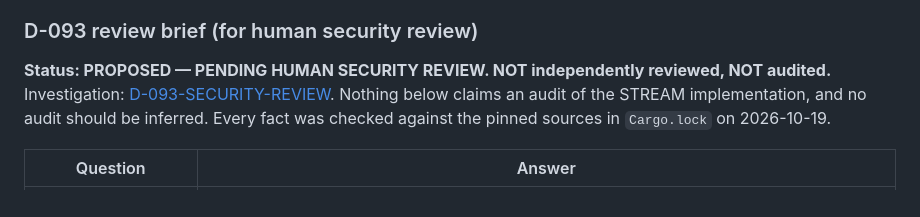
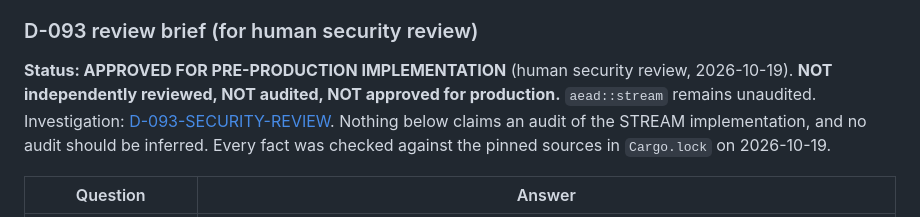
Before and after one commit to codex-warrior/sirf-hum, a Markdown page: docs/security/E2EE-MEDIA-AND-NOTIFICATIONS.md, the part around the change. Drawn GitHub-style.

```diff
--- a/docs/security/E2EE-MEDIA-AND-NOTIFICATIONS.md
+++ b/docs/security/E2EE-MEDIA-AND-NOTIFICATIONS.md
@@ -145,8 +145,9 @@ the encrypted payload and the AAD, never on the server.
 
 ### D-093 review brief (for human security review)
 
-**Status: PROPOSED — PENDING HUMAN SECURITY REVIEW. NOT independently
-reviewed, NOT audited.** Investigation:
+**Status: APPROVED FOR PRE-PRODUCTION IMPLEMENTATION** (human security
+review, 2026-10-19). **NOT independently reviewed, NOT audited, NOT approved
+for production.** `aead::stream` remains unaudited. Investigation:
 [D-093-SECURITY-REVIEW](D-093-SECURITY-REVIEW.md). Nothing below claims an audit of the STREAM implementation, and
 no audit should be inferred. Every fact was checked against the pinned
 sources in `Cargo.lock` on 2026-10-19.
```
Also changed, not shown: docs/decisions/DECISION-LOG.md (+15 -1 lines), docs/security/D-093-SECURITY-REVIEW.md (+18 -8 lines).
